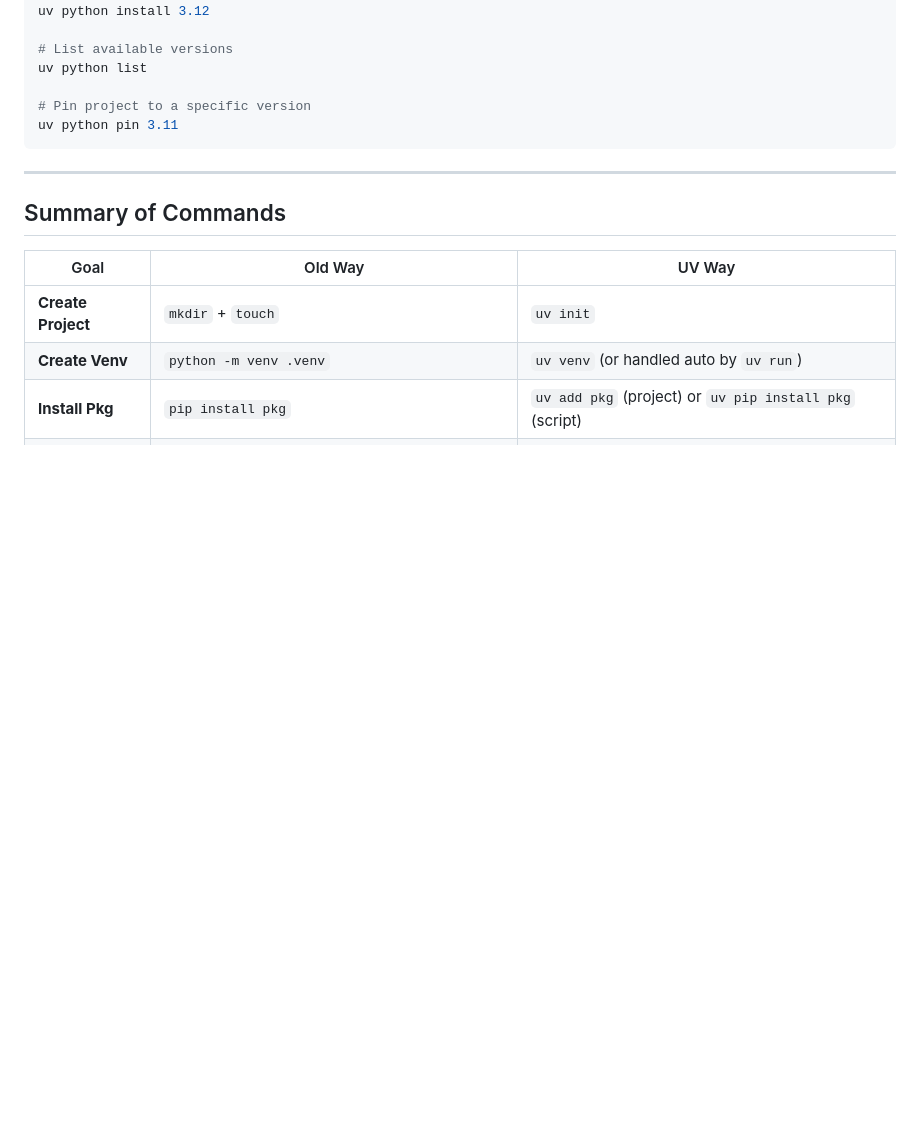
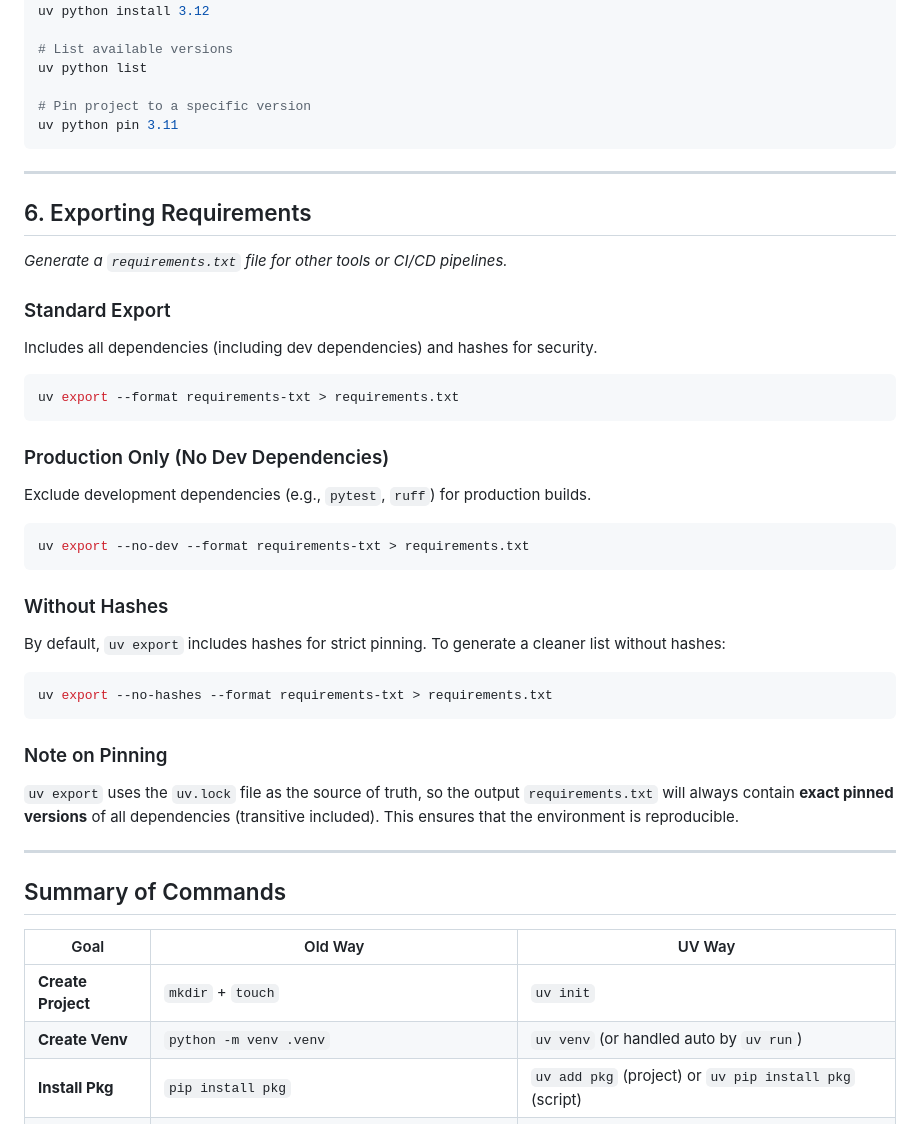
Before and after one commit to uditmanav17/Sandbox, a Markdown page: uv_notes.md, the part around the change. GitHub-like rendering; blank space fills up the shorter version.

Commit message:
updated uv notes

````diff
--- a/uv_notes.md
+++ b/uv_notes.md
@@ -172,6 +172,33 @@ uv python pin 3.11
 
 ---
 
+## 6. Exporting Requirements
+*Generate a `requirements.txt` file for other tools or CI/CD pipelines.*
+
+### Standard Export
+Includes all dependencies (including dev dependencies) and hashes for security.
+```bash
+uv export --format requirements-txt > requirements.txt
+```
+
+### Production Only (No Dev Dependencies)
+Exclude development dependencies (e.g., `pytest`, `ruff`) for production builds.
+```bash
+uv export --no-dev --format requirements-txt > requirements.txt
+```
+
+### Without Hashes
+By default, `uv export` includes hashes for strict pinning. To generate a cleaner list without hashes:
+```bash
+uv export --no-hashes --format requirements-txt > requirements.txt
+```
+
+### Note on Pinning
+`uv export` uses the `uv.lock` file as the source of truth, so the output `requirements.txt` will always contain **exact pinned versions** of all dependencies (transitive included). This ensures that the environment is reproducible.
+
+---
+
+
 ## Summary of Commands
 
 | Goal | Old Way | UV Way |
````
